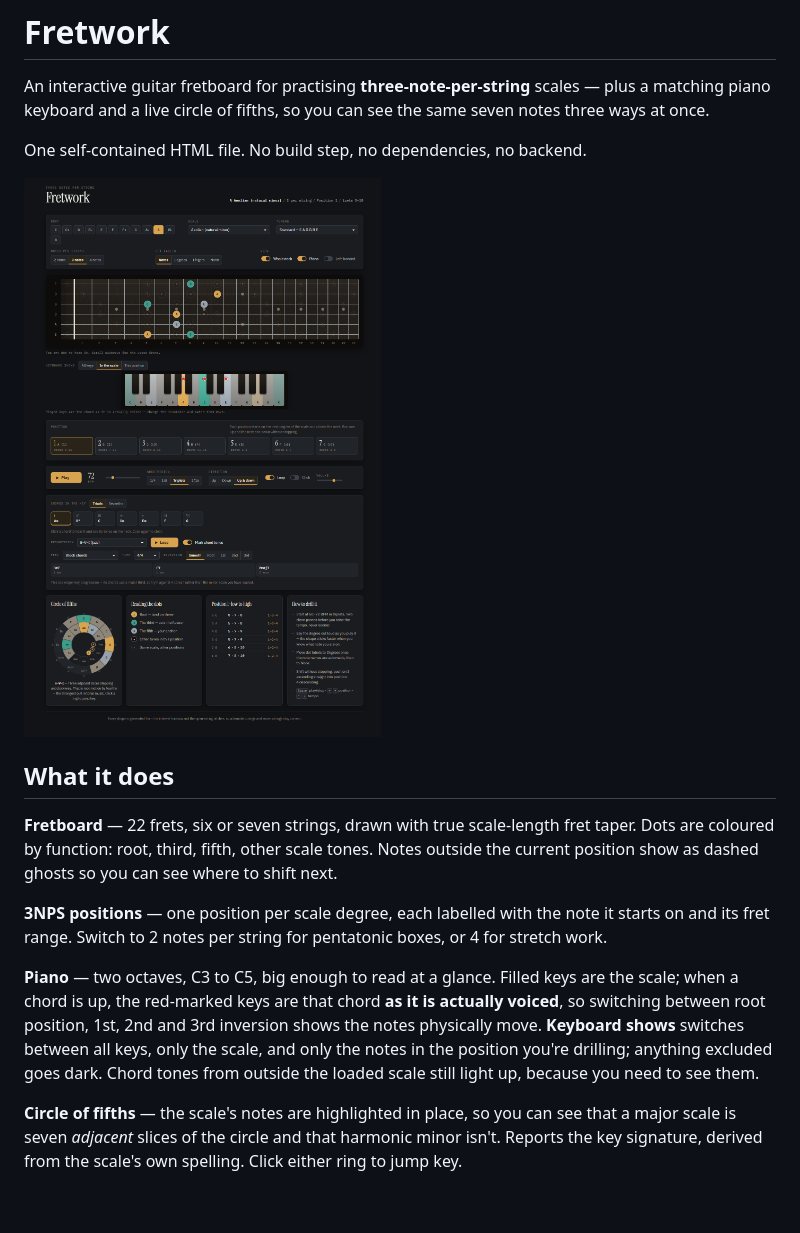
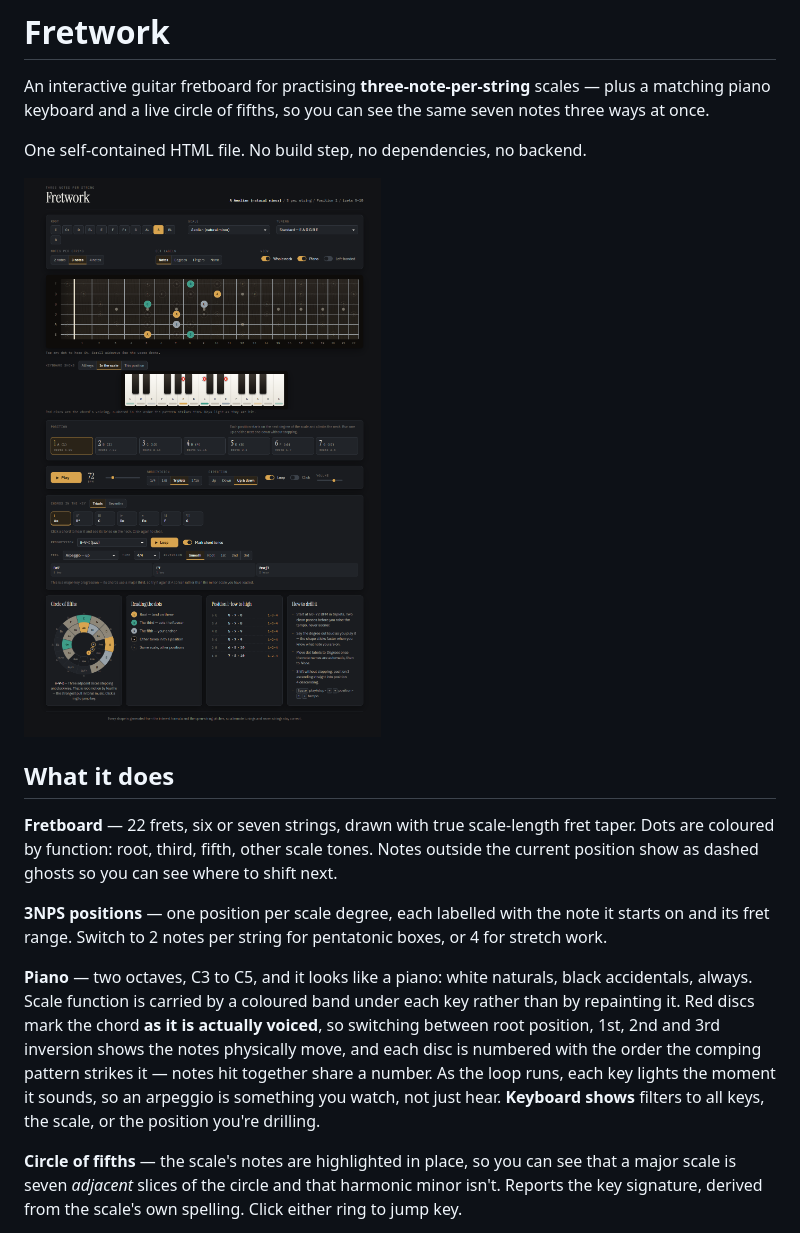
Before and after one commit to ordingr/fretwork, a Markdown page: README.md, the part around the change. GitHub-like rendering; pictures changed too: docs/screenshot.png; blank space fills up the shorter version.

```diff
--- a/README.md
+++ b/README.md
@@ -12,7 +12,7 @@ One self-contained HTML file. No build step, no dependencies, no backend.
 
 **3NPS positions** — one position per scale degree, each labelled with the note it starts on and its fret range. Switch to 2 notes per string for pentatonic boxes, or 4 for stretch work.
 
-**Piano** — two octaves, C3 to C5, big enough to read at a glance. Filled keys are the scale; when a chord is up, the red-marked keys are that chord **as it is actually voiced**, so switching between root position, 1st, 2nd and 3rd inversion shows the notes physically move. **Keyboard shows** switches between all keys, only the scale, and only the notes in the position you're drilling; anything excluded goes dark. Chord tones from outside the loaded scale still light up, because you need to see them.
+**Piano** — two octaves, C3 to C5, and it looks like a piano: white naturals, black accidentals, always. Scale function is carried by a coloured band under each key rather than by repainting it. Red discs mark the chord **as it is actually voiced**, so switching between root position, 1st, 2nd and 3rd inversion shows the notes physically move, and each disc is numbered with the order the comping pattern strikes it — notes hit together share a number. As the loop runs, each key lights the moment it sounds, so an arpeggio is something you watch, not just hear. **Keyboard shows** filters to all keys, the scale, or the position you're drilling.
 
 **Circle of fifths** — the scale's notes are highlighted in place, so you can see that a major scale is seven *adjacent* slices of the circle and that harmonic minor isn't. Reports the key signature, derived from the scale's own spelling. Click either ring to jump key.
 
```
Also changed, not shown: 1 other file.
